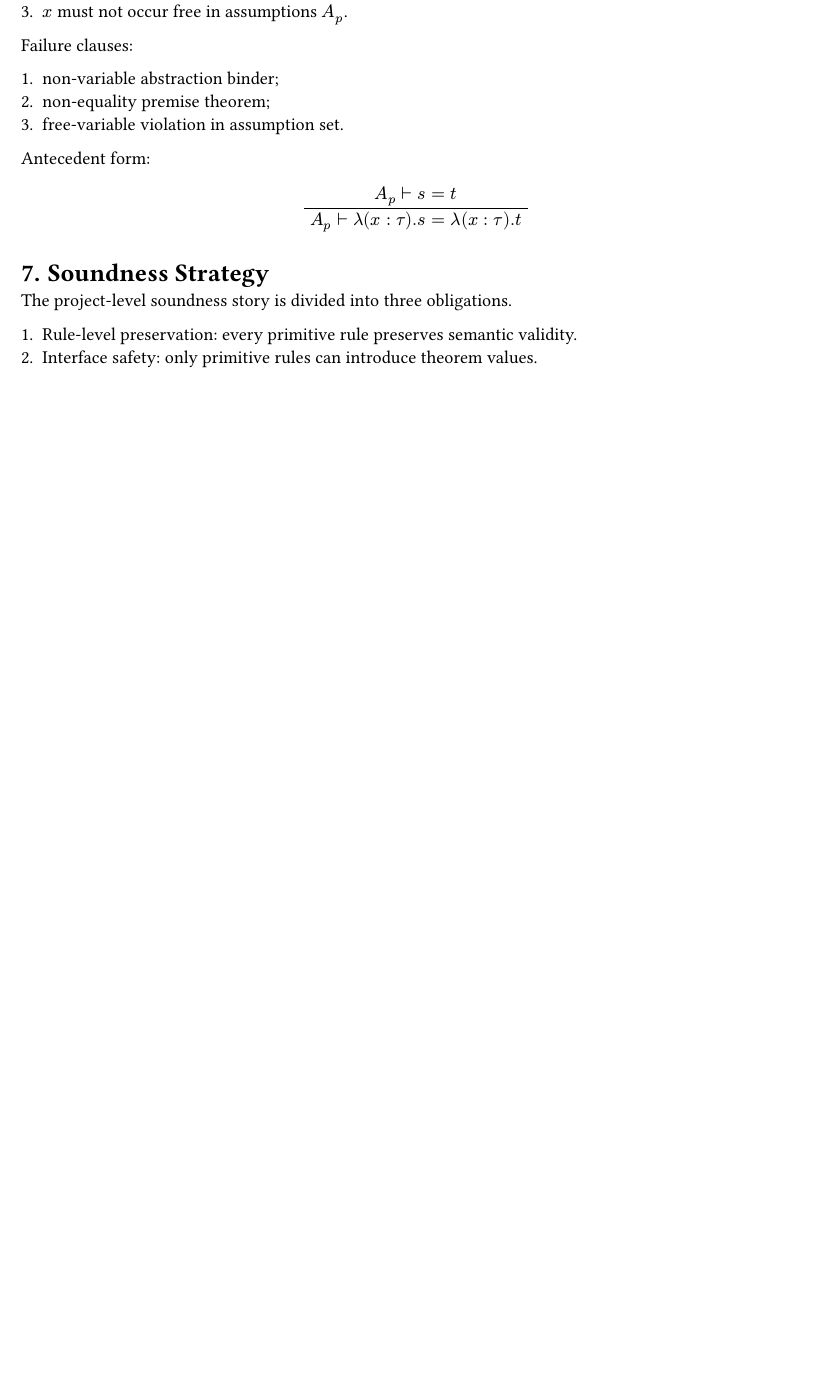
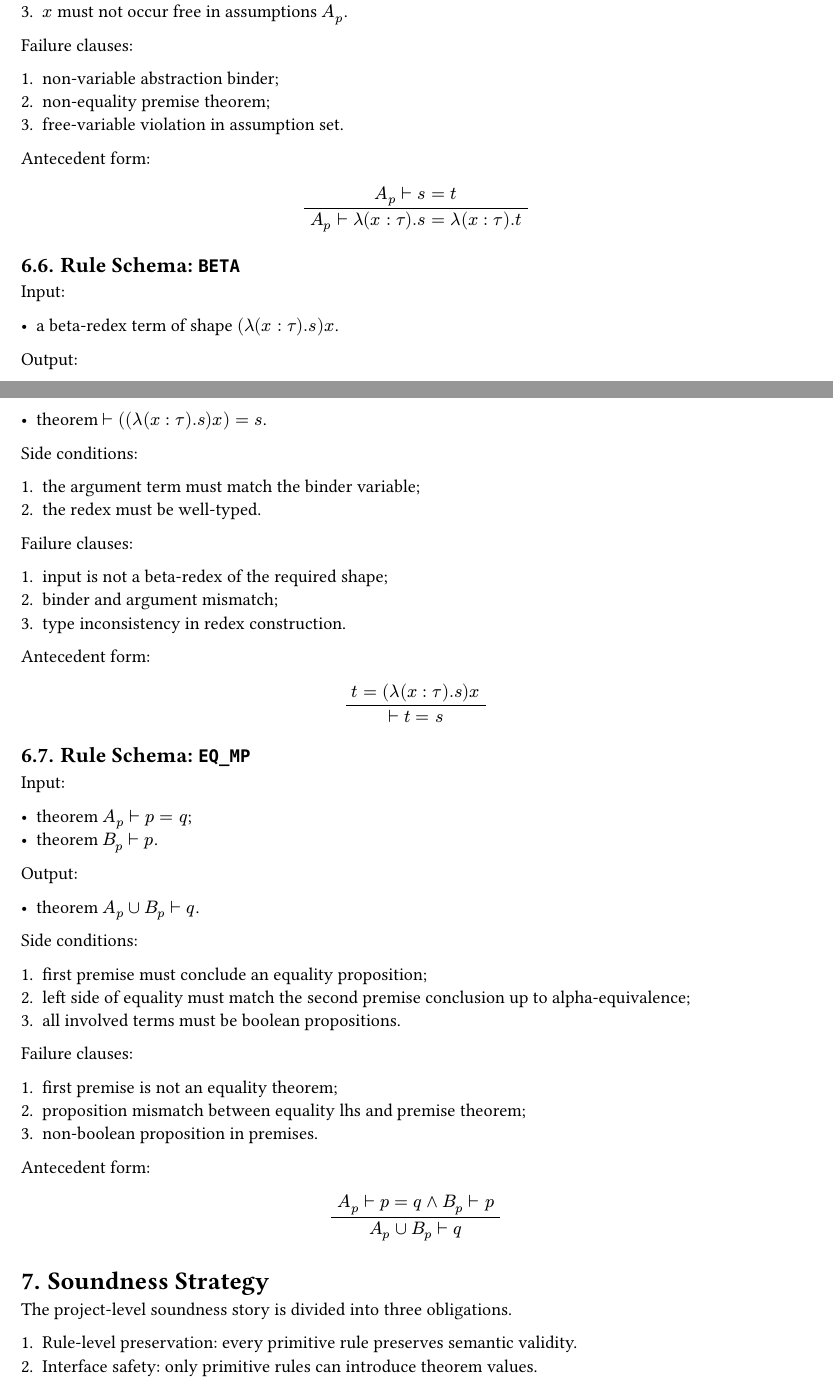
Before and after one commit to Luna-Flow/QED, a Typst document (doc/qed_formal_spec.typ): part of page 5 of 6 before the commit and two parts of pages 5 and 6 of 7 after it, the two joined at a grey line, cut so that both start at the same text, the shorter picture padded with empty space. Compiled offline with Typst 0.15.

Commit message:
doc: add formal rule schemas for beta and eq_mp

```diff
--- a/doc/qed_formal_spec.typ
+++ b/doc/qed_formal_spec.typ
@@ -360,6 +360,64 @@ $
   (" "A_p tack.r λ (x : tau). s = λ (x : tau). t" ")
 $
 
+== Rule Schema: `BETA`
+
+Input:
+
+- a beta-redex term of shape $(λ (x : tau). s) x$.
+
+Output:
+
+- theorem $tack.r ((λ (x : tau). s) x) = s$.
+
+Side conditions:
+
+1. the argument term must match the binder variable;
+2. the redex must be well-typed.
+
+Failure clauses:
+
+1. input is not a beta-redex of the required shape;
+2. binder and argument mismatch;
+3. type inconsistency in redex construction.
+
+Antecedent form:
+$
+  (" "t = (λ (x : tau). s) x" ")
+  /
+  (tack.r t = s)
+$
+
+== Rule Schema: `EQ_MP`
+
+Input:
+
+- theorem $A_p tack.r p = q$;
+- theorem $B_p tack.r p$.
+
+Output:
+
+- theorem $A_p union B_p tack.r q$.
+
+Side conditions:
+
+1. first premise must conclude an equality proposition;
+2. left side of equality must match the second premise conclusion up to alpha-equivalence;
+3. all involved terms must be boolean propositions.
+
+Failure clauses:
+
+1. first premise is not an equality theorem;
+2. proposition mismatch between equality lhs and premise theorem;
+3. non-boolean proposition in premises.
+
+Antecedent form:
+$
+  (" "A_p tack.r p = q and B_p tack.r p" ")
+  /
+  (A_p union B_p tack.r q)
+$
+
 = Soundness Strategy
 
 The project-level soundness story is divided into three obligations.
```
